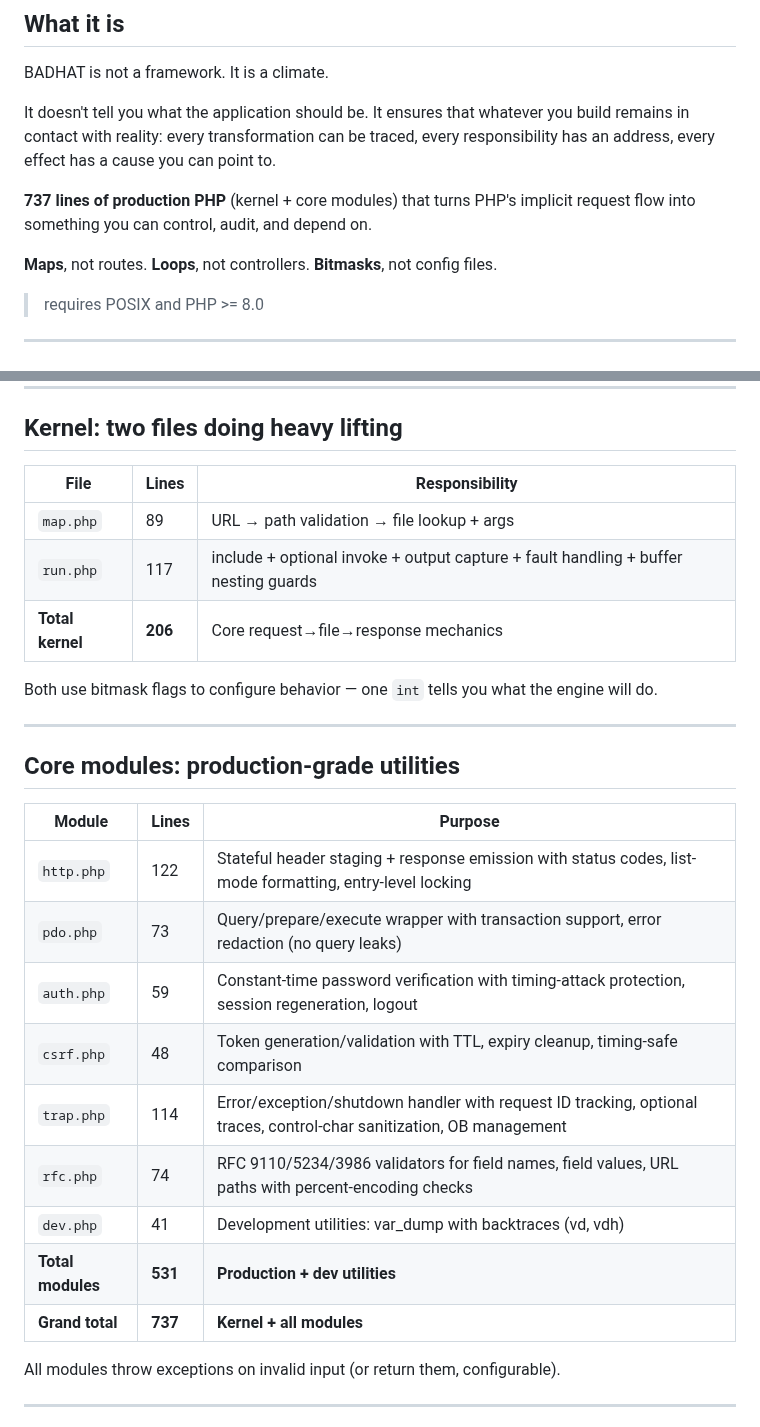
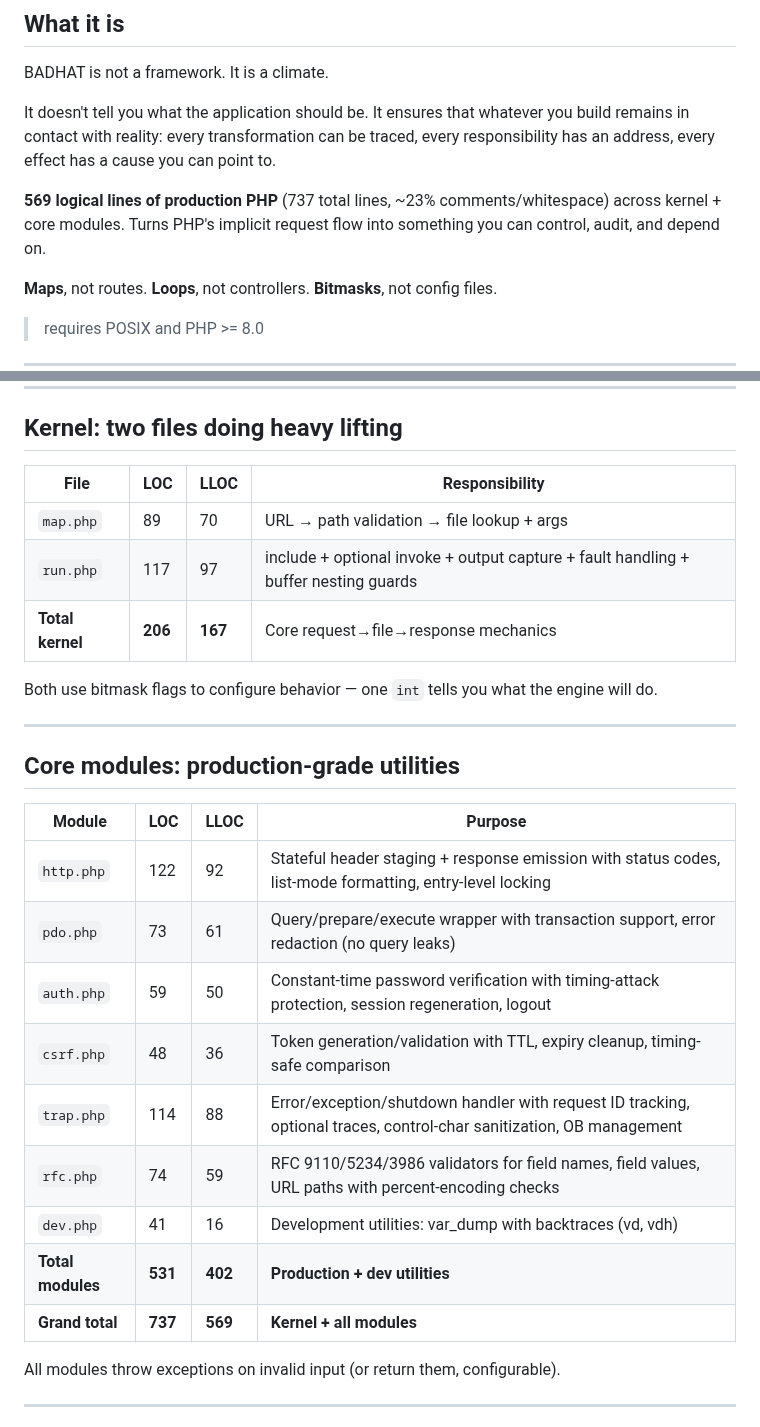
Before and after one commit to lareponse/badhat, a Markdown page: README.md, 2 parts joined by grey strips. GitHub-like rendering.

Commit message:
Add logical line of code (LLOC) counts to README
- Total: 569 LLOC (737 LOC with ~23% comments/whitespace)
- Kernel: 167 LLOC (map.php 70 + run.php 97)
- Modules: 402 LLOC across http, pdo, auth, csrf, trap, rfc, dev

Shows the production code is even more compact than raw line count suggests.

https://claude.ai/code/session_01QZ8y8y8apJ2WfNE3akW5XV

```diff
--- a/README.md
+++ b/README.md
@@ -19,7 +19,7 @@ BADHAT is not a framework. It is a climate.
 
 It doesn't tell you what the application should be. It ensures that whatever you build remains in contact with reality: every transformation can be traced, every responsibility has an address, every effect has a cause you can point to.
 
-**737 lines of production PHP** (kernel + core modules) that turns PHP's implicit request flow into something you can control, audit, and depend on.
+**569 logical lines of production PHP** (737 total lines, ~23% comments/whitespace) across kernel + core modules. Turns PHP's implicit request flow into something you can control, audit, and depend on.
 
 **Maps**, not routes. **Loops**, not controllers. **Bitmasks**, not config files.
 
@@ -79,11 +79,11 @@ Edge cases handled:
 
 ## Kernel: two files doing heavy lifting
 
-| File     | Lines | Responsibility                                 |
-|----------|-------|------------------------------------------------|
-| `map.php`   | 89   | URL → path validation → file lookup + args      |
-| `run.php`   | 117  | include + optional invoke + output capture + fault handling + buffer nesting guards |
-| **Total kernel** | **206** | Core request→file→response mechanics |
+| File     | LOC | LLOC | Responsibility                                 |
+|----------|-----|------|------------------------------------------------|
+| `map.php`   | 89 | 70   | URL → path validation → file lookup + args      |
+| `run.php`   | 117 | 97  | include + optional invoke + output capture + fault handling + buffer nesting guards |
+| **Total kernel** | **206** | **167** | Core request→file→response mechanics |
 
 Both use bitmask flags to configure behavior — one `int` tells you what the engine will do.
 
@@ -91,17 +91,17 @@ Both use bitmask flags to configure behavior — one `int` tells you what the en
 
 ## Core modules: production-grade utilities
 
-| Module      | Lines | Purpose                                          |
-| ----------- | ----- | ------------------------------------------------ |
-| `http.php`  | 122   | Stateful header staging + response emission with status codes, list-mode formatting, entry-level locking |
-| `pdo.php`   | 73    | Query/prepare/execute wrapper with transaction support, error redaction (no query leaks) |
-| `auth.php`  | 59    | Constant-time password verification with timing-attack protection, session regeneration, logout |
-| `csrf.php`  | 48    | Token generation/validation with TTL, expiry cleanup, timing-safe comparison |
-| `trap.php`  | 114   | Error/exception/shutdown handler with request ID tracking, optional traces, control-char sanitization, OB management |
-| `rfc.php`   | 74    | RFC 9110/5234/3986 validators for field names, field values, URL paths with percent-encoding checks |
-| `dev.php`   | 41    | Development utilities: var_dump with backtraces (vd, vdh) |
-| **Total modules** | **531** | **Production + dev utilities** |
-| **Grand total** | **737** | **Kernel + all modules** |
+| Module      | LOC | LLOC | Purpose                                          |
+| ----------- | --- | ---- | ------------------------------------------------ |
+| `http.php`  | 122 | 92   | Stateful header staging + response emission with status codes, list-mode formatting, entry-level locking |
+| `pdo.php`   | 73  | 61   | Query/prepare/execute wrapper with transaction support, error redaction (no query leaks) |
+| `auth.php`  | 59  | 50   | Constant-time password verification with timing-attack protection, session regeneration, logout |
+| `csrf.php`  | 48  | 36   | Token generation/validation with TTL, expiry cleanup, timing-safe comparison |
+| `trap.php`  | 114 | 88   | Error/exception/shutdown handler with request ID tracking, optional traces, control-char sanitization, OB management |
+| `rfc.php`   | 74  | 59   | RFC 9110/5234/3986 validators for field names, field values, URL paths with percent-encoding checks |
+| `dev.php`   | 41  | 16   | Development utilities: var_dump with backtraces (vd, vdh) |
+| **Total modules** | **531** | **402** | **Production + dev utilities** |
+| **Grand total** | **737** | **569** | **Kernel + all modules** |
 
 All modules throw exceptions on invalid input (or return them, configurable).
 
```
